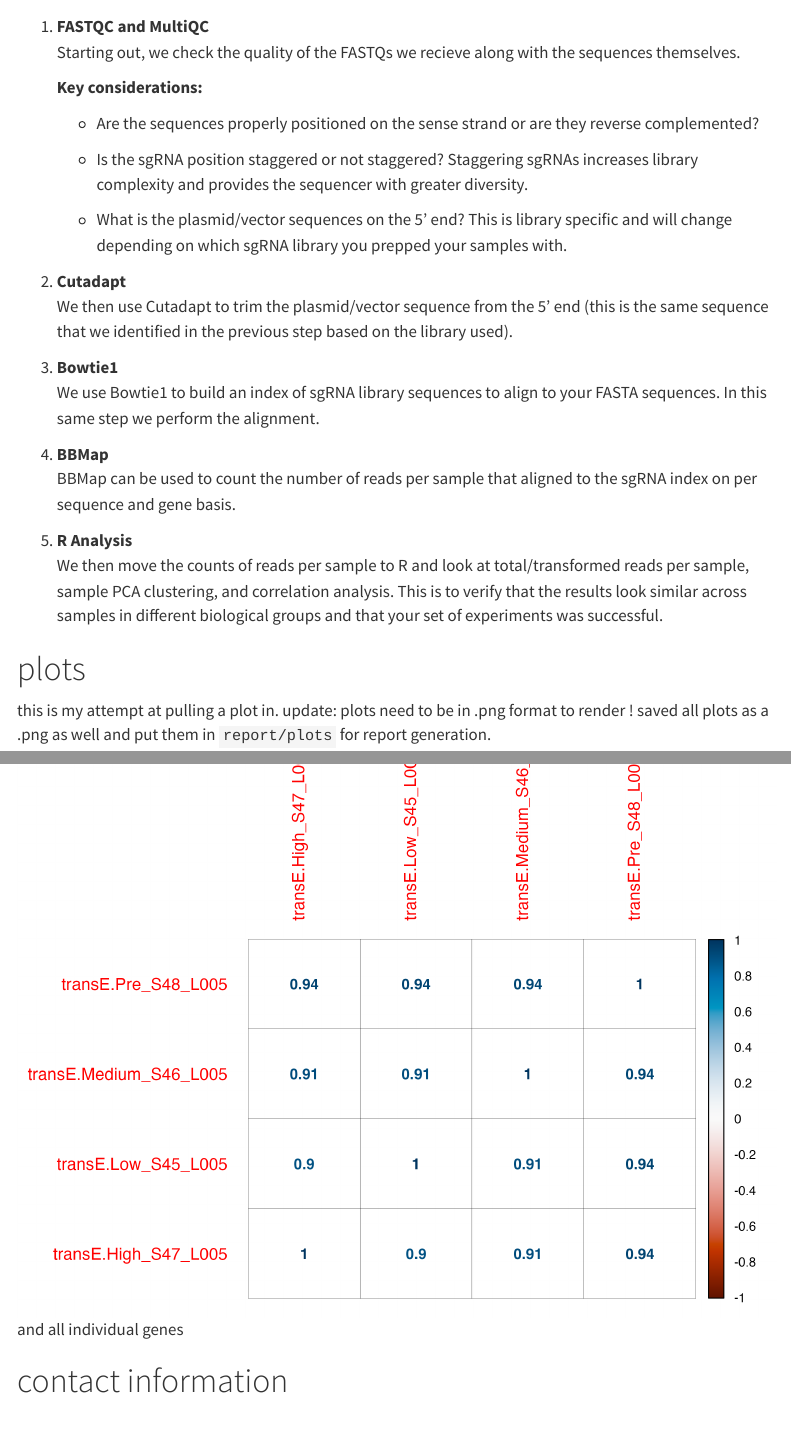
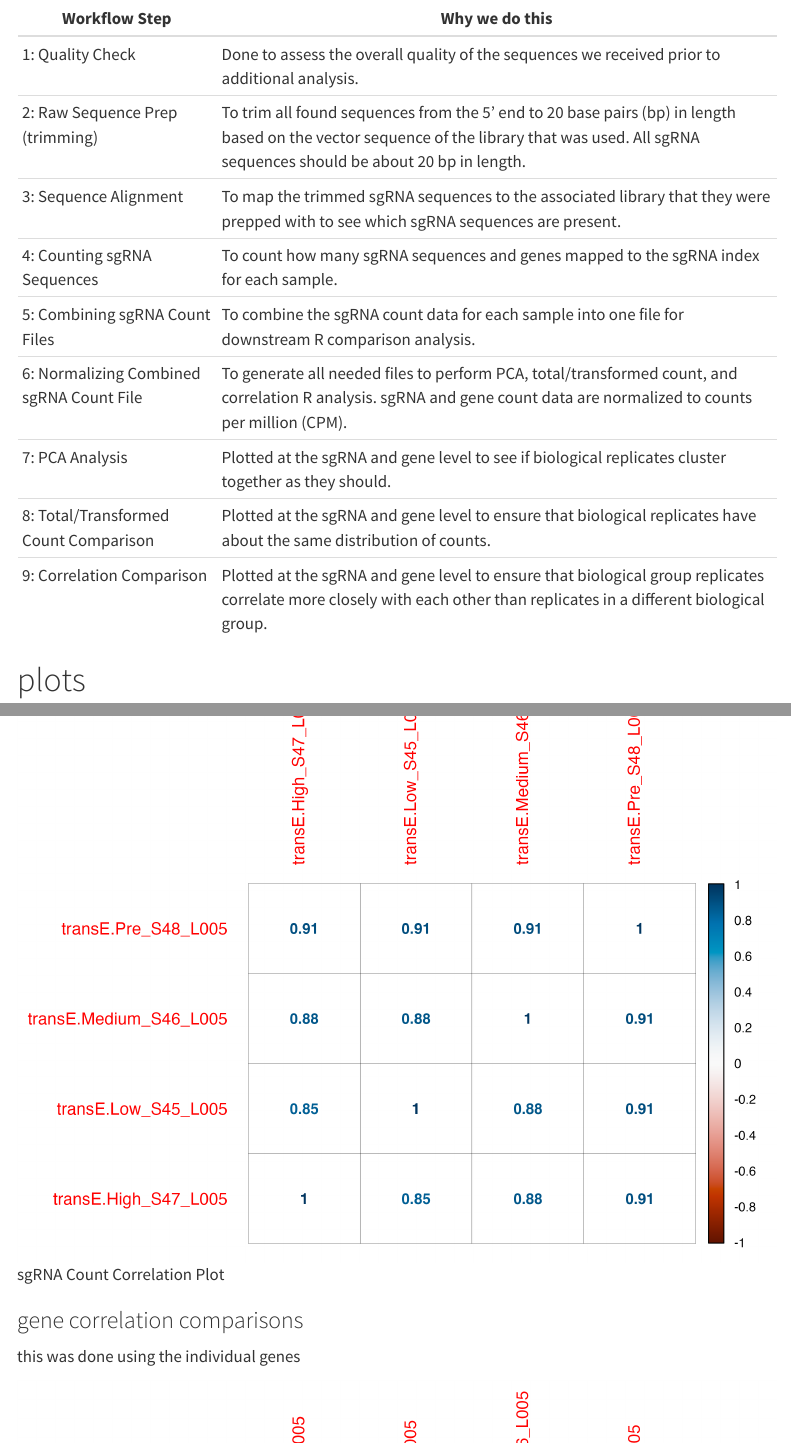
Before and after one commit to Comp-Bio-Pipeline-Dev-Team/functional_CRISPR_screen, a Quarto document (report/dev_report.qmd): the page in a window 1100 px wide, from 3320 px down before the commit and from 2380 px down after it, and a second part further down, joined at a grey line. Rendered offline with R 4.5, knitr and Pandoc in place of Quarto, with nearby package versions; menus at the side of the page are left out.

Commit message:
workflow report updates

```diff
--- a/report/dev_report.qmd
+++ b/report/dev_report.qmd
@@ -60,3 +62,14 @@ note: for the workflow .png to render in a non-blurry format you'll need to save
 
 ![](plots/workflow_flowchart.png){width="2850"}
 
+| Workflow Step                            | Why we do this                                                                                                                                                                              |
+|-------------------|-----------------------------------------------------|
+| 1: Quality Check                         | Done to assess the overall quality of the sequences we received prior to additional analysis.                                                                                               |
+| 2: Raw Sequence Prep (trimming)          | To trim all found sequences from the 5' end to 20 base pairs (bp) in length based on the vector sequence of the library that was used. All sgRNA sequences should be about 20 bp in length. |
+| 3: Sequence Alignment                    | To map the trimmed sgRNA sequences to the associated library that they were prepped with to see which sgRNA sequences are present.                                                          |
+| 4: Counting sgRNA Sequences              | To count how many sgRNA sequences and genes mapped to the sgRNA index for each sample.                                                                                                      |
+| 5: Combining sgRNA Count Files           | To combine the sgRNA count data for each sample into one file for downstream R comparison analysis.                                                                                         |
+| 6: Normalizing Combined sgRNA Count File | To generate all needed files to perform PCA, total/transformed count, and correlation R analysis. sgRNA and gene count data are normalized to counts per million (CPM).                     |
+| 7: PCA Analysis                          | Plotted at the sgRNA and gene level to see if biological replicates cluster together as they should.                                                                                        |
+| 8: Total/Transformed Count Comparison    | Plotted at the sgRNA and gene level to ensure that biological replicates have about the same distribution of counts.                                                                        |
+| 9: Correlation Comparison                | Plotted at the sgRNA and gene level to ensure that biological group replicates correlate more closely with each other than replicates in a different biological group.                      |
@@ -64,26 +76,5 @@ note: for the workflow .png to render in a non-blurry format you'll need to save
 
-1.  **FASTQC and MultiQC**\
-    Starting out, we check the quality of the FASTQs we recieve along with the sequences themselves.
-
-    **Key considerations:**
-
-    -   Are the sequences properly positioned on the sense strand or are they reverse complemented?
-
-    -   Is the sgRNA position staggered or not staggered? Staggering sgRNAs increases library complexity and provides the sequencer with greater diversity.
-
-    -   What is the plasmid/vector sequences on the 5' end? This is library specific and will change depending on which sgRNA library you prepped your samples with.
-
-2.  **Cutadapt**\
-    We then use Cutadapt to trim the plasmid/vector sequence from the 5' end (this is the same sequence that we identified in the previous step based on the library used).
-
-3.  **Bowtie1**\
-    We use Bowtie1 to build an index of sgRNA library sequences to align to your FASTA sequences. In this same step we perform the alignment.
-
-4.  **BBMap**\
-    BBMap can be used to count the number of reads per sample that aligned to the sgRNA index on per sequence and gene basis.
-
-5.  **R Analysis**\
-    We then move the counts of reads per sample to R and look at total/transformed reads per sample, sample PCA clustering, and correlation analysis. This is to verify that the results look similar across samples in different biological groups and that your set of experiments was successful.
+: workflow diagram explained {tbl-colwidths="\[25,75\]".striped}
 
 # plots
 
@@ -113,2 +120 @@ here's info on why we did correlation analysis on the different biological group
 
-![Gene Count Correlation Plot](plots/geneCount_correlationMatrix.png) and all individual genes
@@ -114,0 +123,5 @@ here's info on why we did correlation analysis on the different biological group
+![sgRNA Count Correlation Plot](plots/sgRNACount_correlationMatrix.png)
+
+### gene correlation comparisons
+
+this was done using the individual genes
```
Also changed, not shown: markdown/countTable_r_analysis.Rmd (+3 -2 lines), report/plots/workflow_flowchart.png, report/dev_report.qmd (39 more changed lines).
